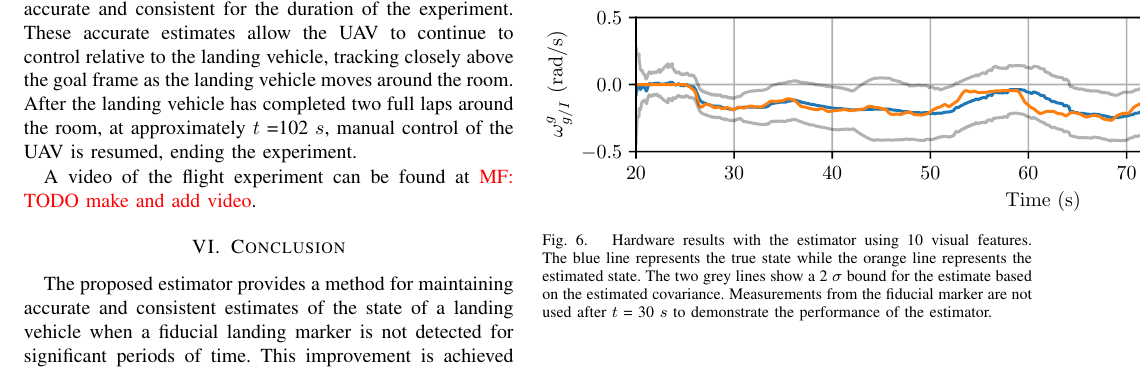
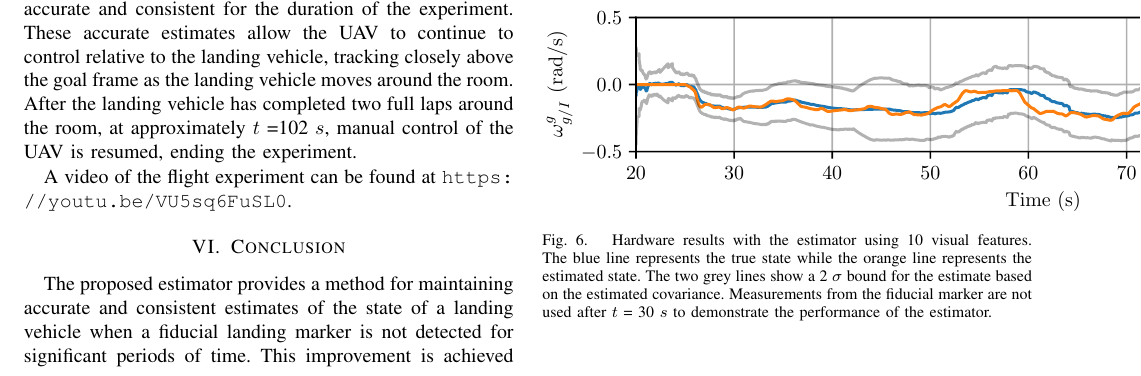
Before and after one commit to mmmfarrell/journal_landing, a LaTeX paper (root.tex, which reads hardware/results.tex): part of page 10 of 12, cut so that both start at the same text. Compiled offline with pdfLaTeX.

Commit message:
added in url for video

```diff
--- a/hardware/results.tex
+++ b/hardware/results.tex
@@ -21,7 +21,8 @@ above the goal frame as the landing vehicle moves around the room. After the
 landing vehicle has completed two full laps around the room,
 at approximately $t$~=102~$s$, manual control of the UAV is resumed, ending the experiment.
 
-A video of the flight experiment can be found at \MF{TODO make and add video}.
+A video of the flight experiment can be found at
+\url{https://youtu.be/VU5sq6FuSL0}.
 
 \begin{figure}
   \centering
```
Also changed, not shown: estimation/measurements.tex (+1 -1 lines).
